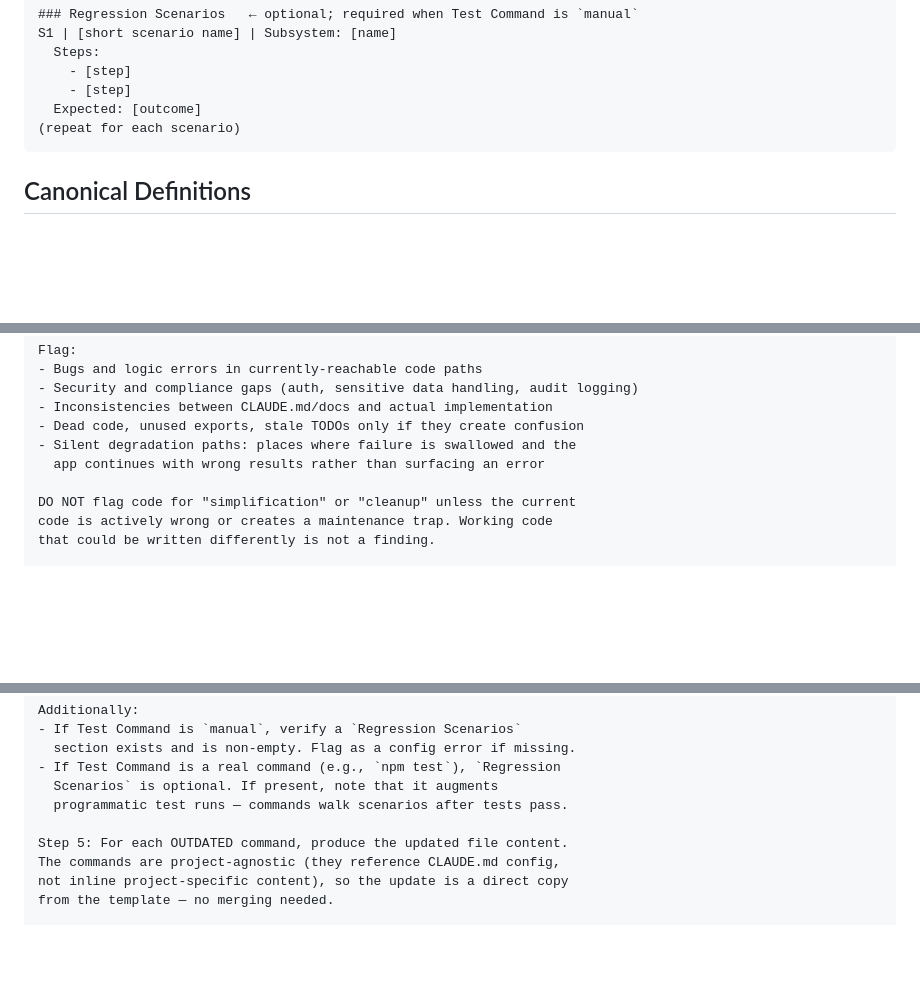
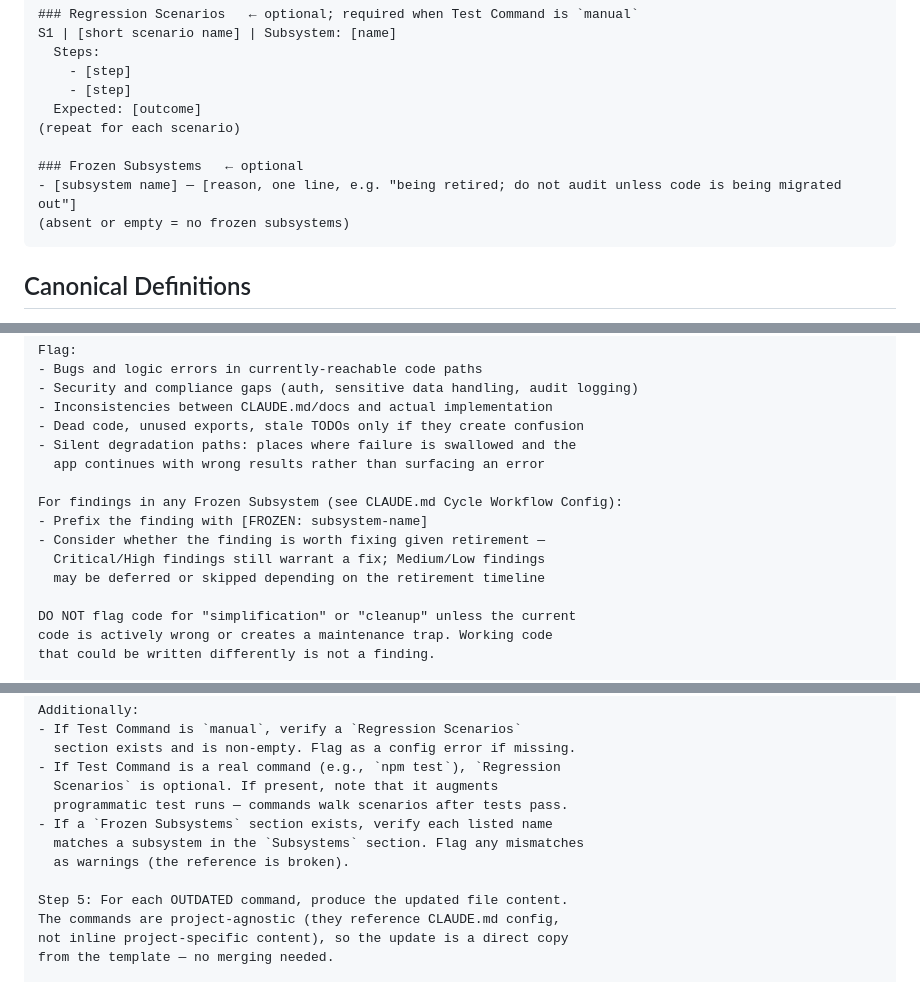
Before and after one commit to robinchoudhuryums/claude-workflow-tools, a Markdown page: CLAUDE.md, 3 parts joined by grey strips. Drawn GitHub-style; blank space fills up the shorter version.

````diff
--- a/CLAUDE.md
+++ b/CLAUDE.md
@@ -47,6 +47,10 @@ S1 | [short scenario name] | Subsystem: [name]
     - [step]
   Expected: [outcome]
 (repeat for each scenario)
+
+### Frozen Subsystems   ← optional
+- [subsystem name] — [reason, one line, e.g. "being retired; do not audit unless code is being migrated out"]
+(absent or empty = no frozen subsystems)
 ```
 
 ## Canonical Definitions
@@ -280,6 +297,12 @@ Flag:
 - Dead code, unused exports, stale TODOs only if they create confusion
 - Silent degradation paths: places where failure is swallowed and the
   app continues with wrong results rather than surfacing an error
+
+For findings in any Frozen Subsystem (see CLAUDE.md Cycle Workflow Config):
+- Prefix the finding with [FROZEN: subsystem-name]
+- Consider whether the finding is worth fixing given retirement —
+  Critical/High findings still warrant a fix; Medium/Low findings
+  may be deferred or skipped depending on the retirement timeline
 
 DO NOT flag code for "simplification" or "cleanup" unless the current
 code is actively wrong or creates a maintenance trap. Working code
@@ -793,6 +825,9 @@ Additionally:
 - If Test Command is a real command (e.g., `npm test`), `Regression
   Scenarios` is optional. If present, note that it augments
   programmatic test runs — commands walk scenarios after tests pass.
+- If a `Frozen Subsystems` section exists, verify each listed name
+  matches a subsystem in the `Subsystems` section. Flag any mismatches
+  as warnings (the reference is broken).
 
 Step 5: For each OUTDATED command, produce the updated file content.
 The commands are project-agnostic (they reference CLAUDE.md config,
````
Also changed, not shown: other parts of CLAUDE.md (+27 -1 lines).
